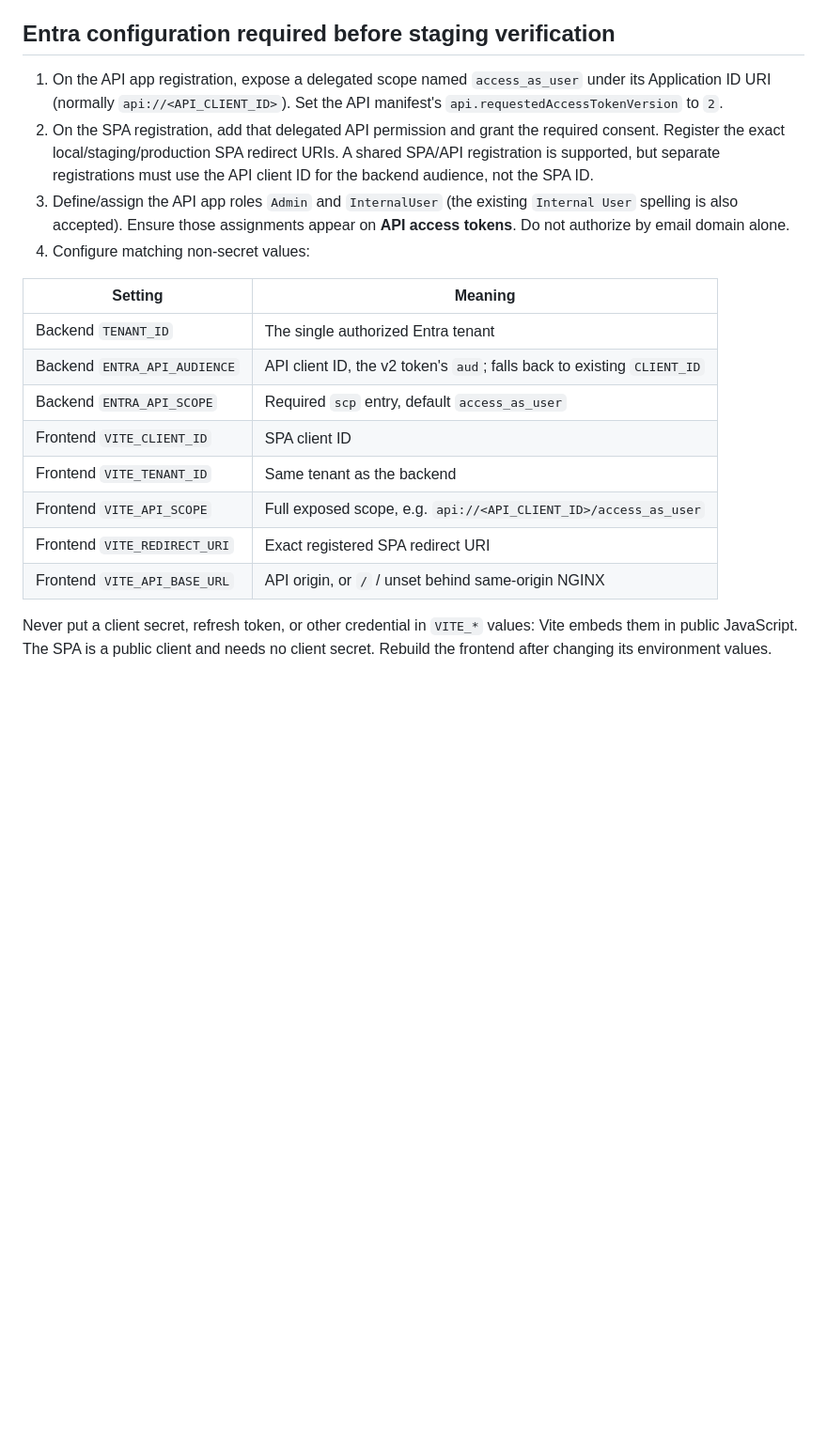
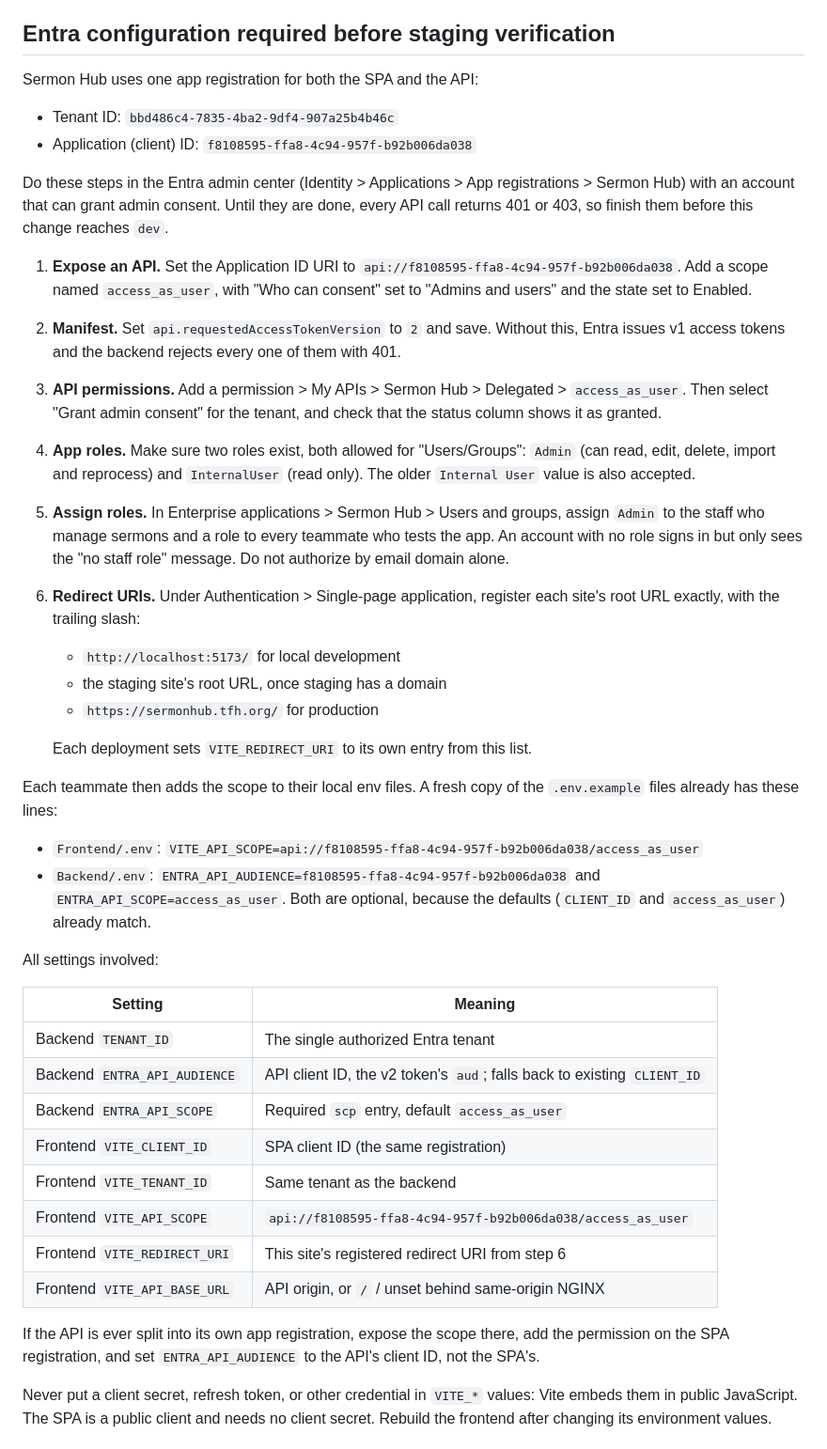
Before and after one commit to TFH-Web/TFH-Sermon-Hub, a Markdown page: docs/authentication.md, the part around the change. Shown at 94% size. GitHub-like rendering; blank space fills up the shorter version.

Commit message:
TFH-543: Spell out the exact Entra setup in the authentication docs
Replace the placeholder registration steps with the real tenant and client IDs, the Application ID URI, the v2 access token manifest setting, admin consent, Enterprise applications role assignment, and the local and production redirect URIs. Staging is listed without a URL because it has no domain yet.

```diff
--- a/docs/authentication.md
+++ b/docs/authentication.md
@@ -6,28 +6,65 @@ after Flask verifies the token, not from a demo user or an unverified role claim
 
 ## Entra configuration required before staging verification
 
-1. On the API app registration, expose a delegated scope named `access_as_user`
-   under its Application ID URI (normally `api://<API_CLIENT_ID>`). Set the API
-   manifest's `api.requestedAccessTokenVersion` to `2`.
-2. On the SPA registration, add that delegated API permission and grant the
-   required consent. Register the exact local/staging/production SPA redirect
-   URIs. A shared SPA/API registration is supported, but separate registrations
-   must use the API client ID for the backend audience, not the SPA ID.
-3. Define/assign the API app roles `Admin` and `InternalUser` (the existing
-   `Internal User` spelling is also accepted). Ensure those assignments appear
-   on **API access tokens**. Do not authorize by email domain alone.
-4. Configure matching non-secret values:
+Sermon Hub uses one app registration for both the SPA and the API:
+
+- Tenant ID: `bbd486c4-7835-4ba2-9df4-907a25b4b46c`
+- Application (client) ID: `f8108595-ffa8-4c94-957f-b92b006da038`
+
+Do these steps in the Entra admin center (Identity > Applications > App
+registrations > Sermon Hub) with an account that can grant admin consent. Until
+they are done, every API call returns 401 or 403, so finish them before this
+change reaches `dev`.
+
+1. **Expose an API.** Set the Application ID URI to
+   `api://f8108595-ffa8-4c94-957f-b92b006da038`. Add a scope named
+   `access_as_user`, with "Who can consent" set to "Admins and users" and the
+   state set to Enabled.
+2. **Manifest.** Set `api.requestedAccessTokenVersion` to `2` and save. Without
+   this, Entra issues v1 access tokens and the backend rejects every one of them
+   with 401.
+3. **API permissions.** Add a permission > My APIs > Sermon Hub > Delegated >
+   `access_as_user`. Then select "Grant admin consent" for the tenant, and check
+   that the status column shows it as granted.
+4. **App roles.** Make sure two roles exist, both allowed for "Users/Groups":
+   `Admin` (can read, edit, delete, import and reprocess) and `InternalUser`
+   (read only). The older `Internal User` value is also accepted.
+5. **Assign roles.** In Enterprise applications > Sermon Hub > Users and groups,
+   assign `Admin` to the staff who manage sermons and a role to every teammate
+   who tests the app. An account with no role signs in but only sees the "no
+   staff role" message. Do not authorize by email domain alone.
+6. **Redirect URIs.** Under Authentication > Single-page application, register
+   each site's root URL exactly, with the trailing slash:
+   - `http://localhost:5173/` for local development
+   - the staging site's root URL, once staging has a domain
+   - `https://sermonhub.tfh.org/` for production
+
+   Each deployment sets `VITE_REDIRECT_URI` to its own entry from this list.
+
+Each teammate then adds the scope to their local env files. A fresh copy of the
+`.env.example` files already has these lines:
+
+- `Frontend/.env`: `VITE_API_SCOPE=api://f8108595-ffa8-4c94-957f-b92b006da038/access_as_user`
+- `Backend/.env`: `ENTRA_API_AUDIENCE=f8108595-ffa8-4c94-957f-b92b006da038` and
+  `ENTRA_API_SCOPE=access_as_user`. Both are optional, because the defaults
+  (`CLIENT_ID` and `access_as_user`) already match.
+
+All settings involved:
 
 | Setting | Meaning |
 | --- | --- |
 | Backend `TENANT_ID` | The single authorized Entra tenant |
 | Backend `ENTRA_API_AUDIENCE` | API client ID, the v2 token's `aud`; falls back to existing `CLIENT_ID` |
 | Backend `ENTRA_API_SCOPE` | Required `scp` entry, default `access_as_user` |
-| Frontend `VITE_CLIENT_ID` | SPA client ID |
+| Frontend `VITE_CLIENT_ID` | SPA client ID (the same registration) |
 | Frontend `VITE_TENANT_ID` | Same tenant as the backend |
-| Frontend `VITE_API_SCOPE` | Full exposed scope, e.g. `api://<API_CLIENT_ID>/access_as_user` |
-| Frontend `VITE_REDIRECT_URI` | Exact registered SPA redirect URI |
+| Frontend `VITE_API_SCOPE` | `api://f8108595-ffa8-4c94-957f-b92b006da038/access_as_user` |
+| Frontend `VITE_REDIRECT_URI` | This site's registered redirect URI from step 6 |
 | Frontend `VITE_API_BASE_URL` | API origin, or `/` / unset behind same-origin NGINX |
+
+If the API is ever split into its own app registration, expose the scope there,
+add the permission on the SPA registration, and set `ENTRA_API_AUDIENCE` to the
+API's client ID, not the SPA's.
 
 Never put a client secret, refresh token, or other credential in `VITE_*` values:
 Vite embeds them in public JavaScript. The SPA is a public client and needs no
```
